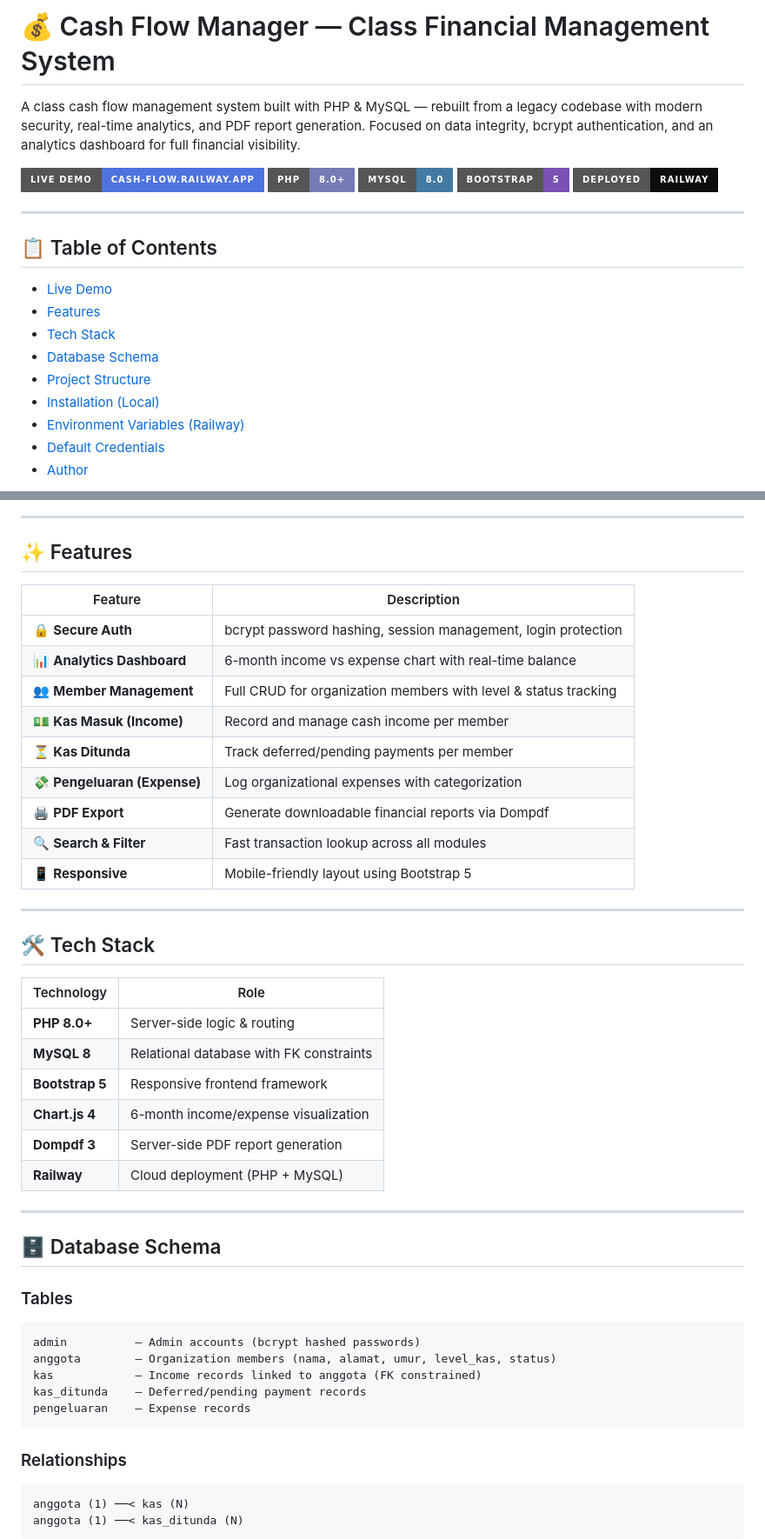
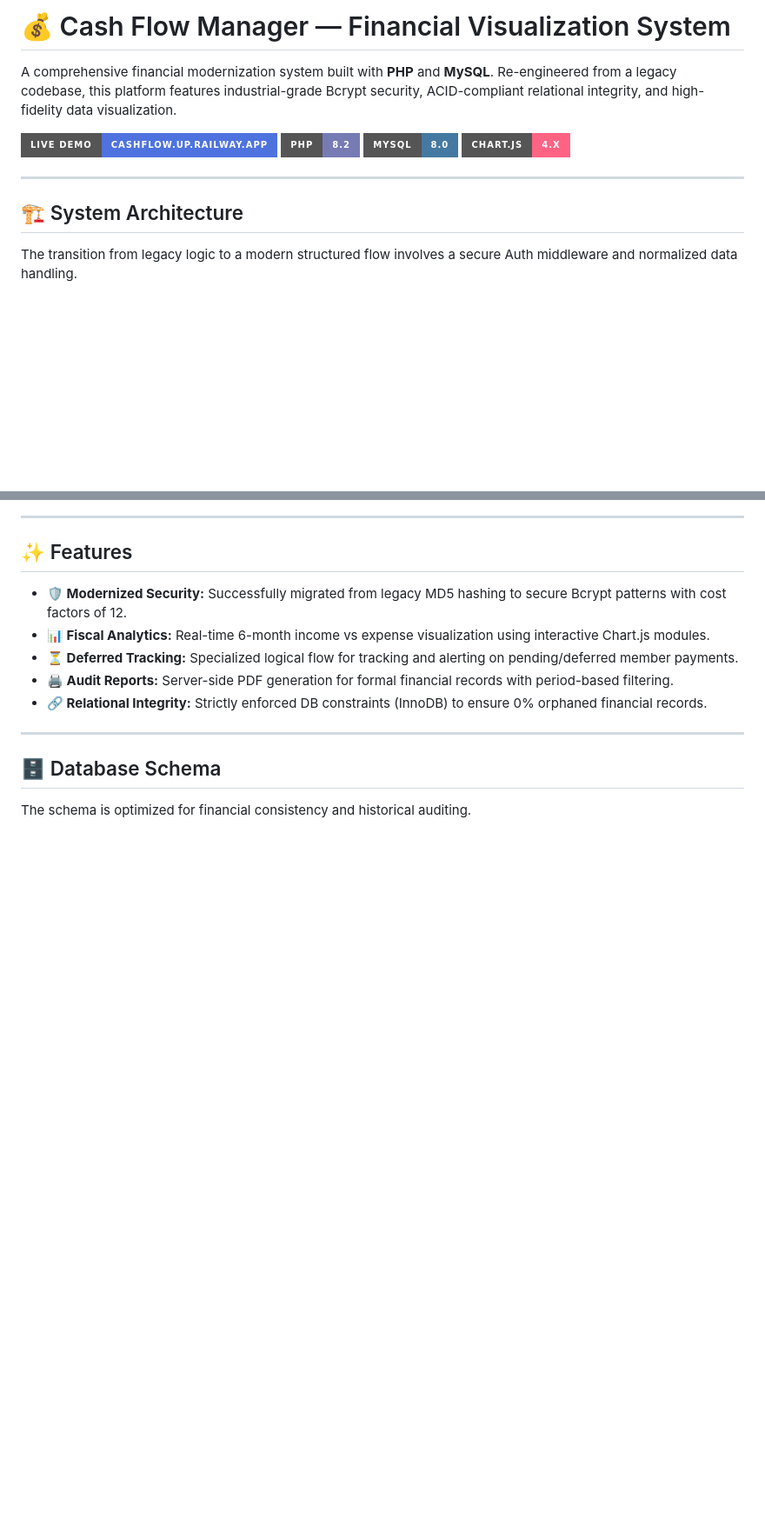
Before and after one commit to B3rlinSugi/cash-flow, a Markdown page: README.md, 2 parts joined by grey strips. Shown at 87% size. Rendered like a GitHub page; badges without logos; blank space fills up the shorter version.

````diff
--- a/README.md
+++ b/README.md
@@ -1,24 +1,15 @@
-# 💰 Cash Flow Manager — Class Financial Management System
+# 💰 Cash Flow Manager — Financial Visualization System
 
-A class cash flow management system built with PHP & MySQL — rebuilt from a legacy codebase with modern security, real-time analytics, and PDF report generation. Focused on data integrity, bcrypt authentication, and an analytics dashboard for full financial visibility.
+A comprehensive financial modernization system built with **PHP** and **MySQL**. Re-engineered from a legacy codebase, this platform features industrial-grade Bcrypt security, ACID-compliant relational integrity, and high-fidelity data visualization.
 
-[![Live Demo](https://img.shields.io/badge/Live%20Demo-cash--flow.railway.app-4e73df?style=for-the-badge&logo=railway)](https://cash-flow-production-d733.up.railway.app)
-[![PHP](https://img.shields.io/badge/PHP-8.0+-777BB4?style=for-the-badge&logo=php)](https://php.net)
-[![MySQL](https://img.shields.io/badge/MySQL-8.0-4479A1?style=for-the-badge&logo=mysql)](https://mysql.com)
-[![Bootstrap](https://img.shields.io/badge/Bootstrap-5-7952B3?style=for-the-badge&logo=bootstrap)](https://getbootstrap.com)
-[![Railway](https://img.shields.io/badge/Deployed-Railway-0B0D0E?style=for-the-badge&logo=railway)](https://railway.app)
+[![Live Demo](https://img.shields.io/badge/Live%20Demo-cashflow.up.railway.app-4e73df?style=for-the-badge&logo=railway&logoColor=white)](https://cash-flow-production-d733.up.railway.app)
+[![PHP](https://img.shields.io/badge/PHP-8.2-777BB4?style=for-the-badge&logo=php&logoColor=white)](https://php.net)
+[![MySQL](https://img.shields.io/badge/MySQL-8.0-4479A1?style=for-the-badge&logo=mysql&logoColor=white)](https://mysql.com)
+[![Chart.js](https://img.shields.io/badge/Chart.js-4.x-FF6384?style=for-the-badge&logo=chartdotjs&logoColor=white)](https://chartjs.org)
 
 ---
 
-## 📋 Table of Contents
+## 🏗 System Architecture
 
-- [Live Demo](#-live-demo)
-- [Features](#-features)
-- [Tech Stack](#-tech-stack)
-- [Database Schema](#-database-schema)
-- [Project Structure](#-project-structure)
-- [Installation (Local)](#-installation-local)
-- [Environment Variables (Railway)](#-environment-variables-railway)
-- [Default Credentials](#-default-credentials)
-- [Author](#-author)
+The transition from legacy logic to a modern structured flow involves a secure Auth middleware and normalized data handling.
 
@@ -34,49 +33,15 @@ A class cash flow management system built with PHP & MySQL — rebuilt from a le
 
 ## ✨ Features
 
-| Feature | Description |
-|---|---|
-| 🔒 **Secure Auth** | bcrypt password hashing, session management, login protection |
-| 📊 **Analytics Dashboard** | 6-month income vs expense chart with real-time balance |
-| 👥 **Member Management** | Full CRUD for organization members with level & status tracking |
-| 💵 **Kas Masuk (Income)** | Record and manage cash income per member |
-| ⏳ **Kas Ditunda** | Track deferred/pending payments per member |
-| 💸 **Pengeluaran (Expense)** | Log organizational expenses with categorization |
-| 🖨️ **PDF Export** | Generate downloadable financial reports via Dompdf |
-| 🔍 **Search & Filter** | Fast transaction lookup across all modules |
-| 📱 **Responsive** | Mobile-friendly layout using Bootstrap 5 |
-
----
-
-## 🛠 Tech Stack
-
-| Technology | Role |
-|---|---|
-| **PHP 8.0+** | Server-side logic & routing |
-| **MySQL 8** | Relational database with FK constraints |
-| **Bootstrap 5** | Responsive frontend framework |
-| **Chart.js 4** | 6-month income/expense visualization |
-| **Dompdf 3** | Server-side PDF report generation |
-| **Railway** | Cloud deployment (PHP + MySQL) |
+- **🛡 Modernized Security:** Successfully migrated from legacy MD5 hashing to secure Bcrypt patterns with cost factors of 12.
+- **📊 Fiscal Analytics:** Real-time 6-month income vs expense visualization using interactive Chart.js modules.
+- **⏳ Deferred Tracking:** Specialized logical flow for tracking and alerting on pending/deferred member payments.
+- **🖨 Audit Reports:** Server-side PDF generation for formal financial records with period-based filtering.
+- **🔗 Relational Integrity:** Strictly enforced DB constraints (InnoDB) to ensure 0% orphaned financial records.
 
 ---
 
 ## 🗄 Database Schema
 
-### Tables
+The schema is optimized for financial consistency and historical auditing.
 
-```
-admin          — Admin accounts (bcrypt hashed passwords)
-anggota        — Organization members (nama, alamat, umur, level_kas, status)
-kas            — Income records linked to anggota (FK constrained)
-kas_ditunda    — Deferred/pending payment records
-pengeluaran    — Expense records
-```
-
-### Relationships
-
-```
-anggota (1) ──< kas (N)
-anggota (1) ──< kas_ditunda (N)
-```
-
````
Also changed, not shown: other parts of README.md (+46 -94 lines).
